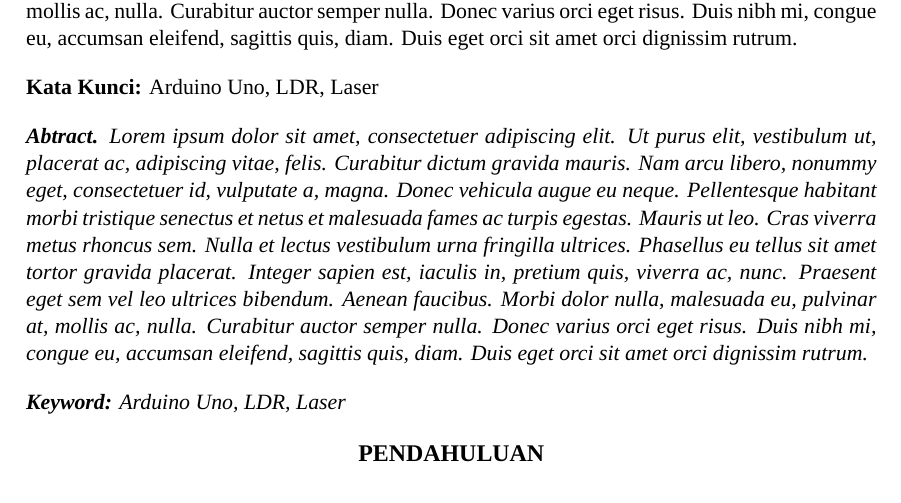
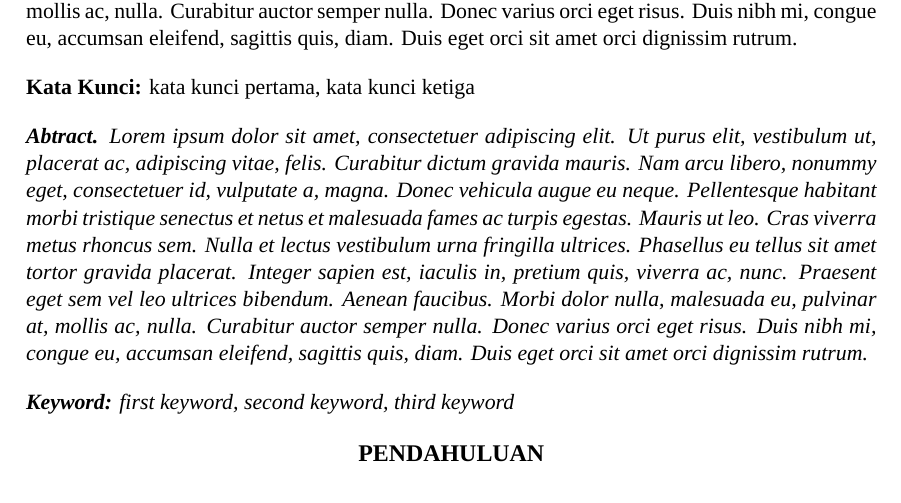
Before and after one commit to mnflshdq/alfiziya-journal-template, a LaTeX document (main.tex): part of page 1 of 2, cut so that both start at the same text. Compiled offline with XeLaTeX; a missing font is replaced by an installed copy or a similar font.

Commit message:
minor update

```diff
--- a/main.tex
+++ b/main.tex
@@ -75,11 +75,11 @@
 \vspace{11pt}
 \noindent \textbf{Abstrak.} \lipsum[1]\par
 \vspace{11pt}
-\noindent \textbf{Kata Kunci:} Arduino Uno, LDR, Laser\par
+\noindent \textbf{Kata Kunci:} kata kunci pertama, kata kunci ketiga\par
 \vspace{11pt}
 \noindent \textit{\textbf{Abtract.} \lipsum[1]}\par
 \vspace{11pt}
-\noindent \textit{\textbf{Keyword:} Arduino Uno, LDR, Laser}\par
+\noindent \textit{\textbf{Keyword:} first keyword, second keyword, third keyword}\par
 
 \section{PENDAHULUAN}
 \begin{figure}[H]
```
Also changed, not shown: main.pdf.
